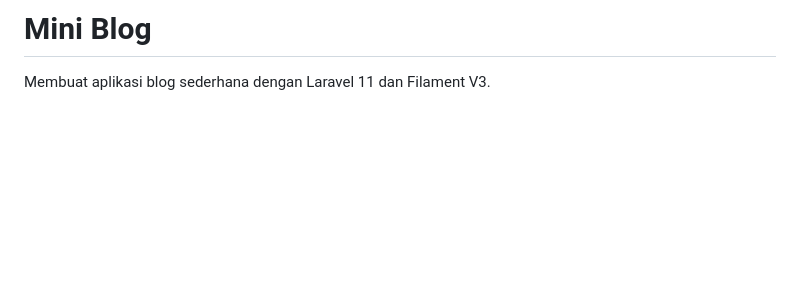
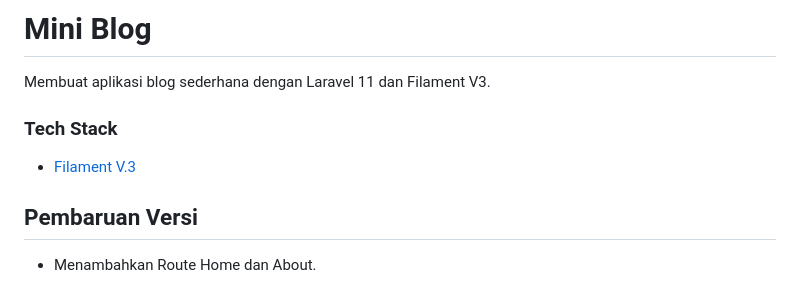
Before and after one commit to abangdsm/mini-blog, a Markdown page: README.md, the part around the change. GitHub-like rendering; blank space fills up the shorter version.

```diff
--- a/README.md
+++ b/README.md
@@ -68,3 +68,11 @@ If you discover a security vulnerability within Laravel, please send an e-mail t
 # Mini Blog
 
 Membuat aplikasi blog sederhana dengan Laravel 11 dan Filament V3.
+
+### Tech Stack
+
+-   [Filament V.3](https://filamentphp.com/)
+
+## Pembaruan Versi
+
+-   Menambahkan Route Home dan About.
```
